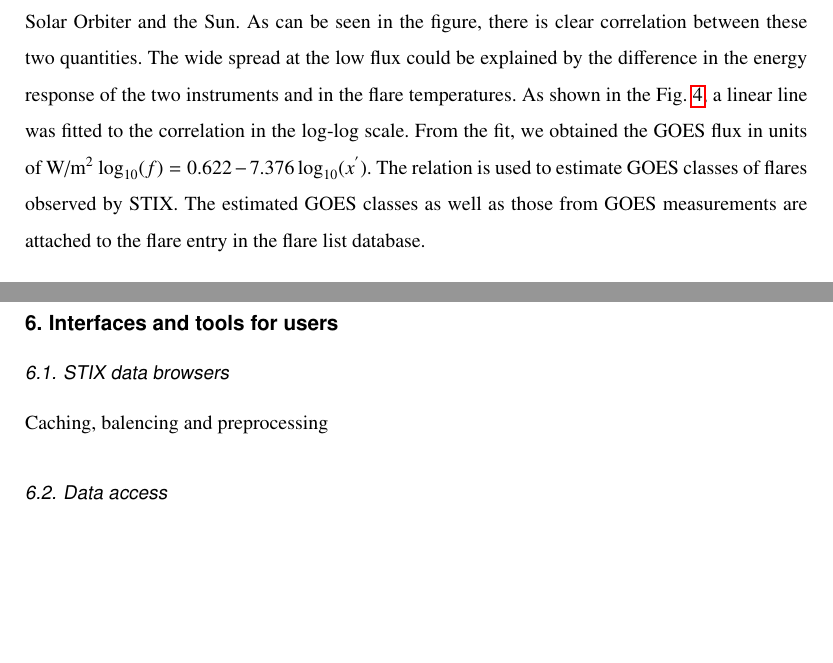
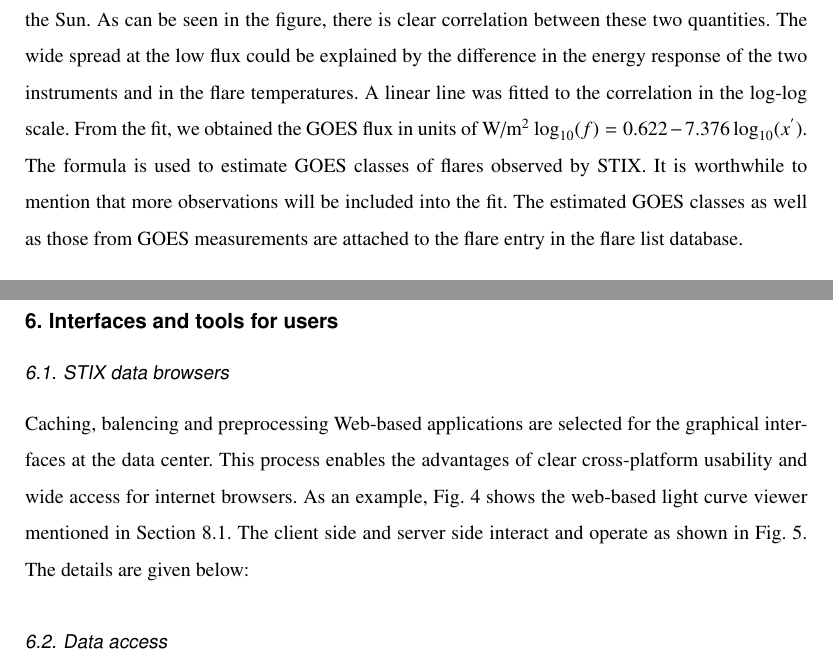
Before and after one commit to drhlxiao/stix-data-center-paper, a LaTeX paper (data_center.tex): two parts of pages 11 and 14 of 15, joined at a grey line, cut so that both start at the same text, the shorter picture padded with empty space. Compiled offline with pdfLaTeX.

Commit message:
update on Thu Mar 17 02:34:29 PM CET 2022

```diff
--- a/data_center.tex
+++ b/data_center.tex
@@ -474,15 +474,16 @@ the difference distance of Solar Orbiter to the Sun using $x^{'}=x r^2$, where $
 As can be seen in the figure, there is clear correlation between
 these two quantities.  The wide spread at the low flux could be explained by the difference in
 the energy response of the two instruments and in the flare temperatures.
-As shown in the Fig.~\ref{fig:goes-stix}, a linear line
-was fitted to the  correlation in the log-log scale.
+A linear line was fitted to the  correlation in the log-log scale.
 From the fit, we obtained
 the GOES flux in units of W/m$^2$ $\log_{10}(f) = 0.622 -7.376 \log_{10} (x^{'})$.
 %where $x^{'}$ is STIX
 %peak count rate corrected for the distance variations between the Sun and Solar Orbiter.
-The relation is used to estimate  GOES classes  of flares observed by STIX.
+The formula is used to estimate  GOES classes  of flares observed by STIX.
+It is worthwhile to mention that more observations will be included into the fit.
 The estimated GOES classes as well as those from GOES measurements
 are attached to  the flare entry in the flare list database.
+
 
 \subsubsection{Coarse flare location estimation}
 Flare centroid location can constraint flaring region when reconstructing flare images.
@@ -646,6 +647,13 @@ l1 data request condition
 \section{Interfaces and tools for users}
 \subsection{STIX data browsers}
 Caching, balencing and preprocessing
+Web-based applications are selected for the graphical
+ interfaces at the data center. This process enables the advantages
+ of clear cross-platform usability and wide access for internet browsers.
+ As an example, Fig. 4 shows the web-based light curve viewer mentioned in Section 8.1.
+ The client side and server side interact and operate as shown in Fig. 5. The details are given below:
+
+
 \subsection{Data access}
 \subsection{Data query APIs}
 Calibration data products
```
Also changed, not shown: data_center.tex (2 more changed lines), 1 other file.
